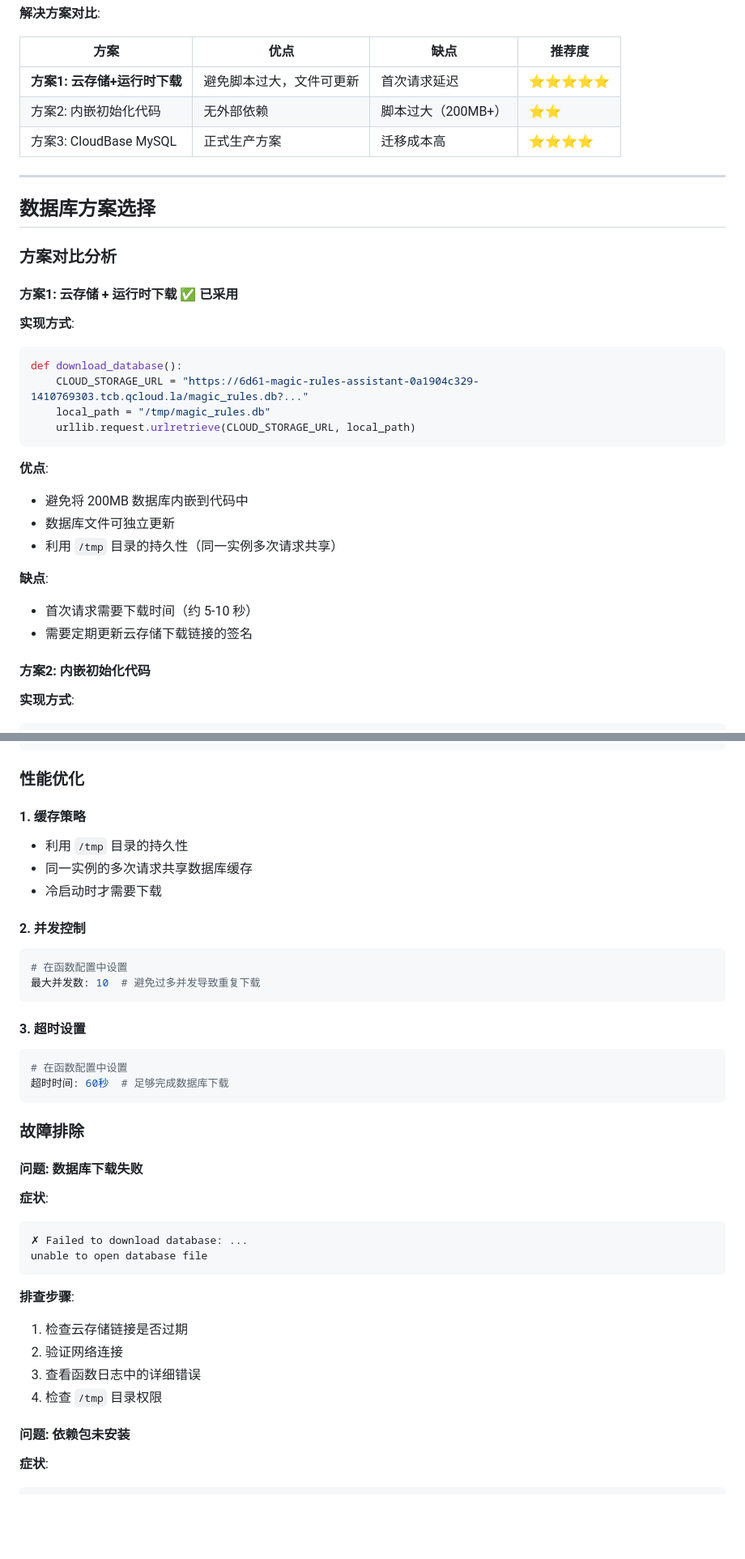
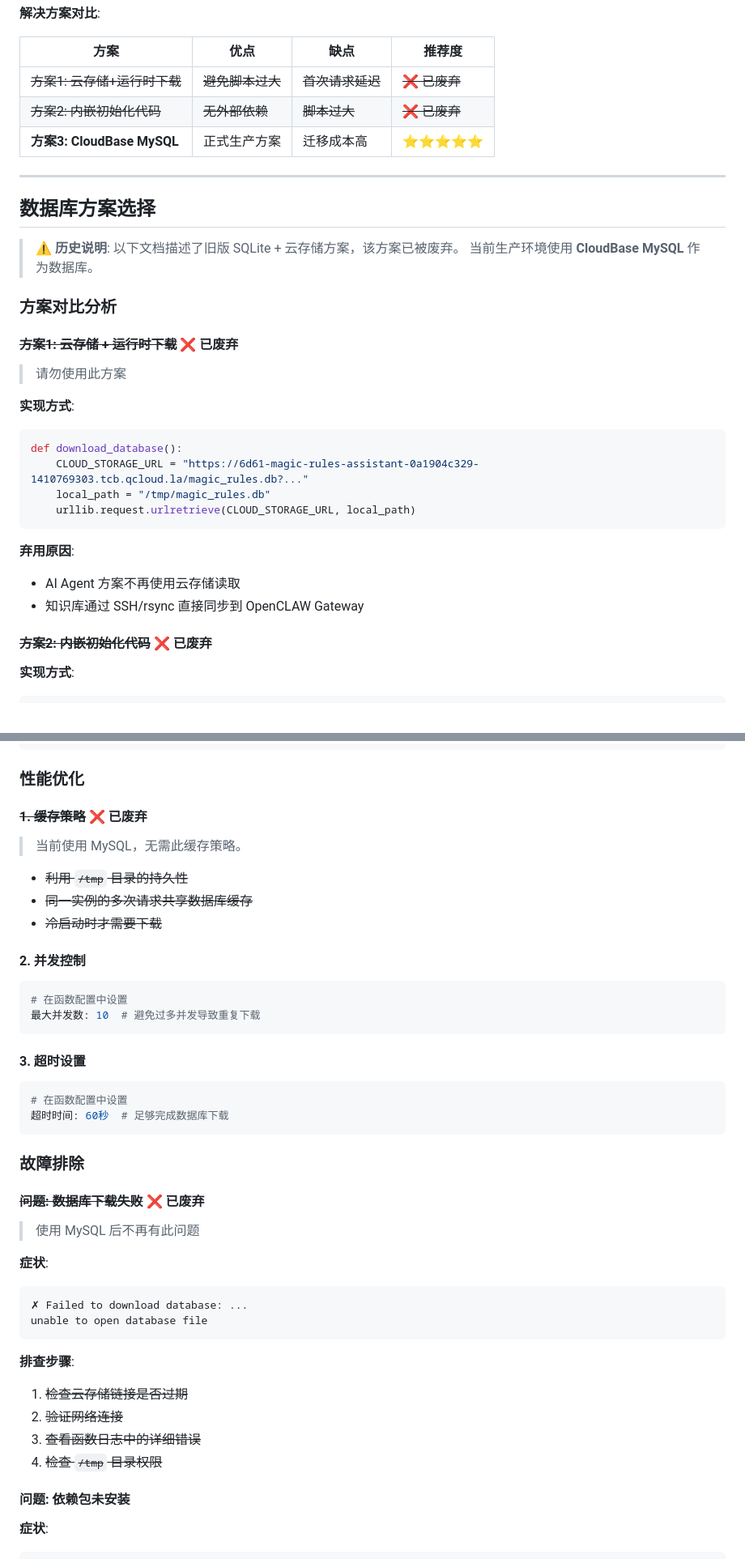
Before and after one commit to raymondEEEEMMMM/magic-rules-assistant, a Markdown page: docs/云端API部署完整指南.md, 2 parts joined by grey strips. Shown at 81% size. GitHub-like rendering; blank space fills up the shorter version.

````diff
--- a/docs/云端API部署完整指南.md
+++ b/docs/云端API部署完整指南.md
@@ -386,17 +386,22 @@ unable to open database file
 
 | 方案 | 优点 | 缺点 | 推荐度 |
 |-----|------|------|--------|
-| **方案1: 云存储+运行时下载** | 避免脚本过大，文件可更新 | 首次请求延迟 | ⭐⭐⭐⭐⭐ |
-| 方案2: 内嵌初始化代码 | 无外部依赖 | 脚本过大（200MB+） | ⭐⭐ |
-| 方案3: CloudBase MySQL | 正式生产方案 | 迁移成本高 | ⭐⭐⭐⭐ |
+| ~~方案1: 云存储+运行时下载~~ | ~~避免脚本过大~~ | ~~首次请求延迟~~ | ~~❌ 已废弃~~ |
+| ~~方案2: 内嵌初始化代码~~ | ~~无外部依赖~~ | ~~脚本过大~~ | ~~❌ 已废弃~~ |
+| **方案3: CloudBase MySQL** | 正式生产方案 | 迁移成本高 | ⭐⭐⭐⭐⭐ |
 
 ---
 
 ## 数据库方案选择
 
+> ⚠️ **历史说明**: 以下文档描述了旧版 SQLite + 云存储方案，该方案已被废弃。
+> 当前生产环境使用 **CloudBase MySQL** 作为数据库。
+
 ### 方案对比分析
 
-#### 方案1: 云存储 + 运行时下载 ✅ 已采用
+#### ~~方案1: 云存储 + 运行时下载~~ ❌ 已废弃
+
+> 请勿使用此方案
 
 **实现方式**:
 ```python
@@ -406,16 +411,11 @@ def download_database():
     urllib.request.urlretrieve(CLOUD_STORAGE_URL, local_path)
 ```
 
-**优点**:
-- 避免将 200MB 数据库内嵌到代码中
-- 数据库文件可独立更新
-- 利用 `/tmp` 目录的持久性（同一实例多次请求共享）
+**弃用原因**:
+- AI Agent 方案不再使用云存储读取
+- 知识库通过 SSH/rsync 直接同步到 OpenCLAW Gateway
 
-**缺点**:
-- 首次请求需要下载时间（约 5-10 秒）
-- 需要定期更新云存储下载链接的签名
-
-#### 方案2: 内嵌初始化代码
+#### ~~方案2: 内嵌初始化代码~~ ❌ 已废弃
 
 **实现方式**:
 ```python
@@ -664,11 +697,13 @@ tcb functions:logs magic-rules-api --start "2026-03-13 00:00:00" --end "2026-03-
 
 ### 性能优化
 
-#### 1. 缓存策略
+#### ~~1. 缓存策略~~ ❌ 已废弃
 
-- 利用 `/tmp` 目录的持久性
-- 同一实例的多次请求共享数据库缓存
-- 冷启动时才需要下载
+> 当前使用 MySQL，无需此缓存策略。
+
+- ~~利用 `/tmp` 目录的持久性~~
+- ~~同一实例的多次请求共享数据库缓存~~
+- ~~冷启动时才需要下载~~
 
 #### 2. 并发控制
 
@@ -686,7 +721,9 @@ tcb functions:logs magic-rules-api --start "2026-03-13 00:00:00" --end "2026-03-
 
 ### 故障排除
 
-#### 问题: 数据库下载失败
+#### ~~问题: 数据库下载失败~~ ❌ 已废弃
+
+> 使用 MySQL 后不再有此问题
 
 **症状**:
 ```
@@ -695,10 +732,10 @@ unable to open database file
 ```
 
 **排查步骤**:
-1. 检查云存储链接是否过期
-2. 验证网络连接
-3. 查看函数日志中的详细错误
-4. 检查 `/tmp` 目录权限
+1. ~~检查云存储链接是否过期~~
+2. ~~验证网络连接~~
+3. ~~查看函数日志中的详细错误~~
+4. ~~检查 `/tmp` 目录权限~~
 
 #### 问题: 依赖包未安装
 
````
Also changed, not shown: other parts of docs/云端API部署完整指南.md (+50 -17 lines), docs/troubleshooting.md (+2 -2 lines).
